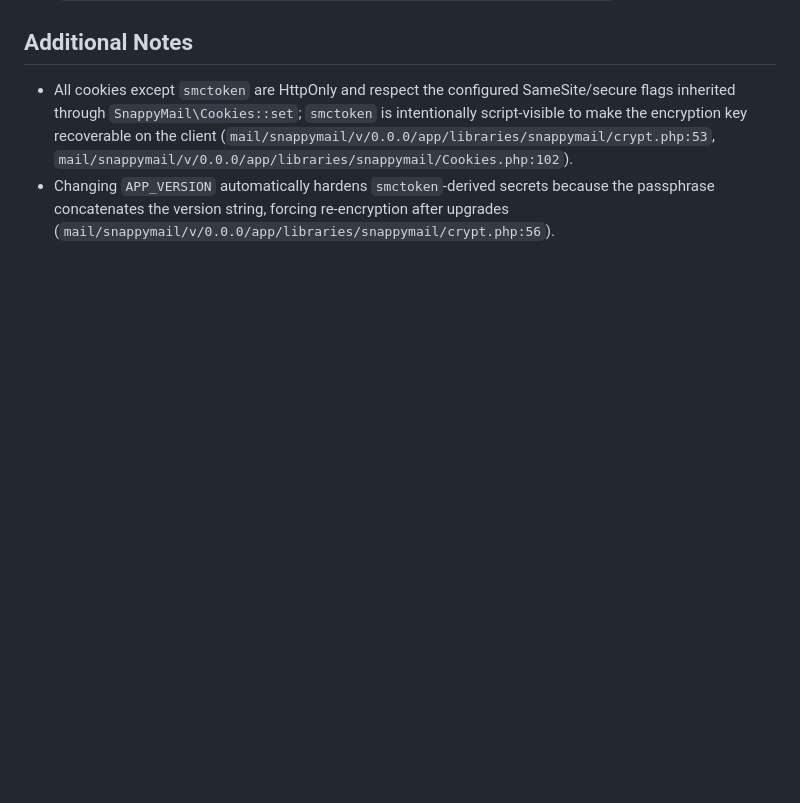
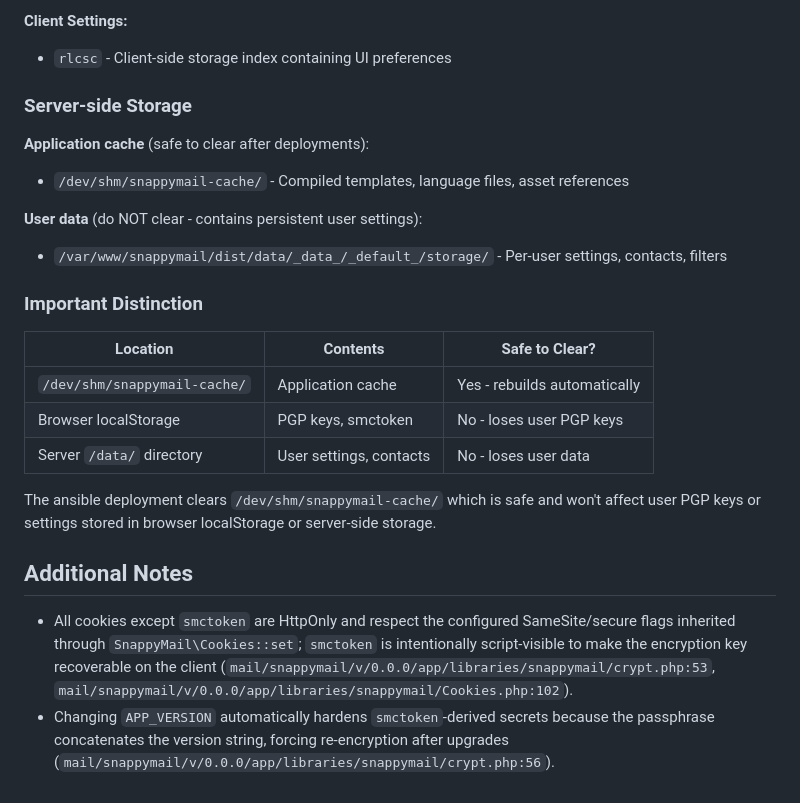
Before and after one commit to forwardemail/mail-overrides, a Markdown page: docs/smc-token-and-cache-overview.md, the part around one of its changes. Drawn GitHub-style; blank space fills up the shorter version.

```diff
--- a/docs/smc-token-and-cache-overview.md
+++ b/docs/smc-token-and-cache-overview.md
@@ -31,3 +92,24 @@
+**Client Settings:**
+- `rlcsc` - Client-side storage index containing UI preferences
+
+### Server-side Storage
+
+**Application cache** (safe to clear after deployments):
+- `/dev/shm/snappymail-cache/` - Compiled templates, language files, asset references
+
+**User data** (do NOT clear - contains persistent user settings):
+- `/var/www/snappymail/dist/data/_data_/_default_/storage/` - Per-user settings, contacts, filters
+
+### Important Distinction
+
+| Location | Contents | Safe to Clear? |
+|----------|----------|----------------|
+| `/dev/shm/snappymail-cache/` | Application cache | Yes - rebuilds automatically |
+| Browser localStorage | PGP keys, smctoken | No - loses user PGP keys |
+| Server `/data/` directory | User settings, contacts | No - loses user data |
+
+The ansible deployment clears `/dev/shm/snappymail-cache/` which is safe and won't affect user PGP keys or settings stored in browser localStorage or server-side storage.
+
 ## Additional Notes
 - All cookies except `smctoken` are HttpOnly and respect the configured SameSite/secure flags inherited through `SnappyMail\Cookies::set`; `smctoken` is intentionally script-visible to make the encryption key recoverable on the client (`mail/snappymail/v/0.0.0/app/libraries/snappymail/crypt.php:53`, `mail/snappymail/v/0.0.0/app/libraries/snappymail/Cookies.php:102`).
 - Changing `APP_VERSION` automatically hardens `smctoken`-derived secrets because the passphrase concatenates the version string, forcing re-encryption after upgrades (`mail/snappymail/v/0.0.0/app/libraries/snappymail/crypt.php:56`).
```
Also changed, not shown: other parts of docs/smc-token-and-cache-overview.md (+61 -0 lines).
